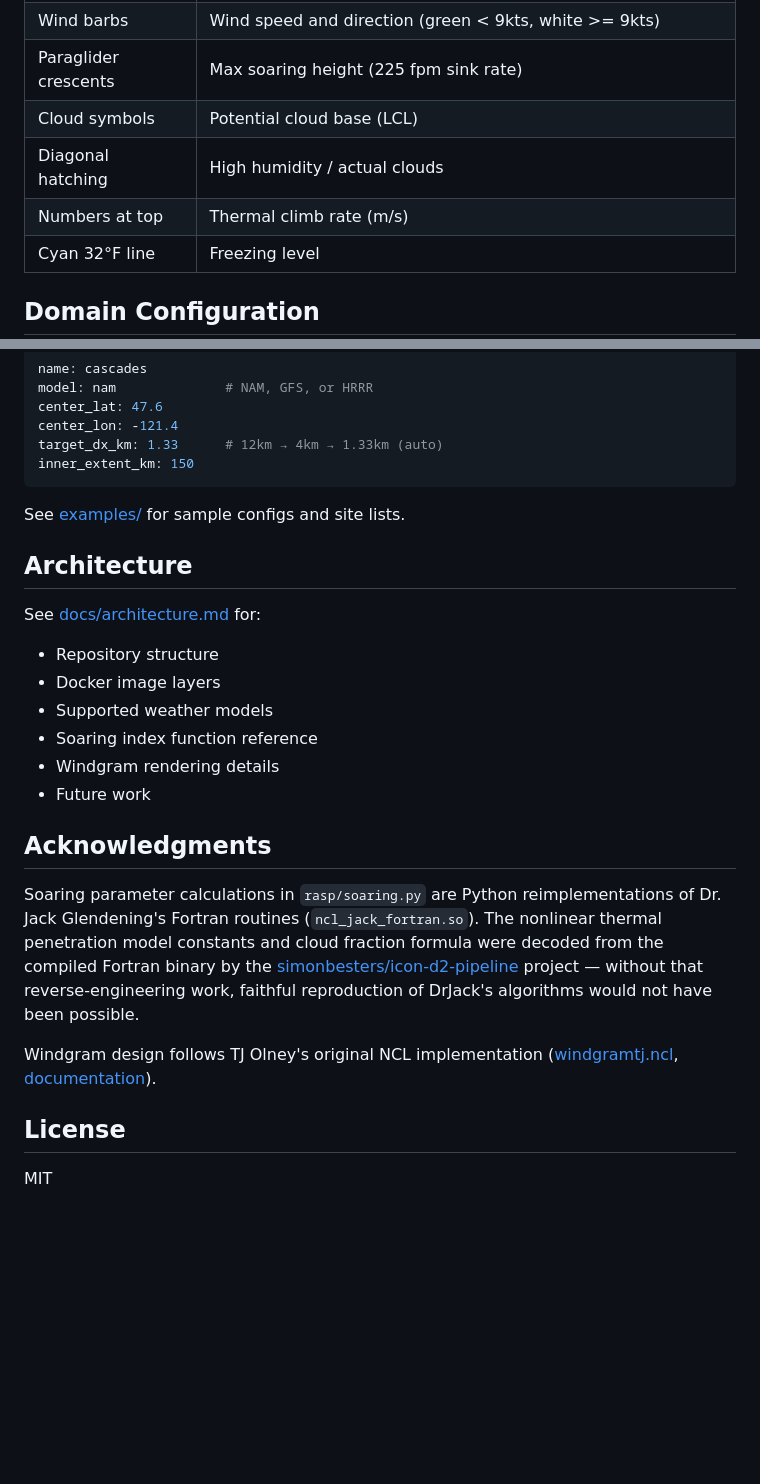
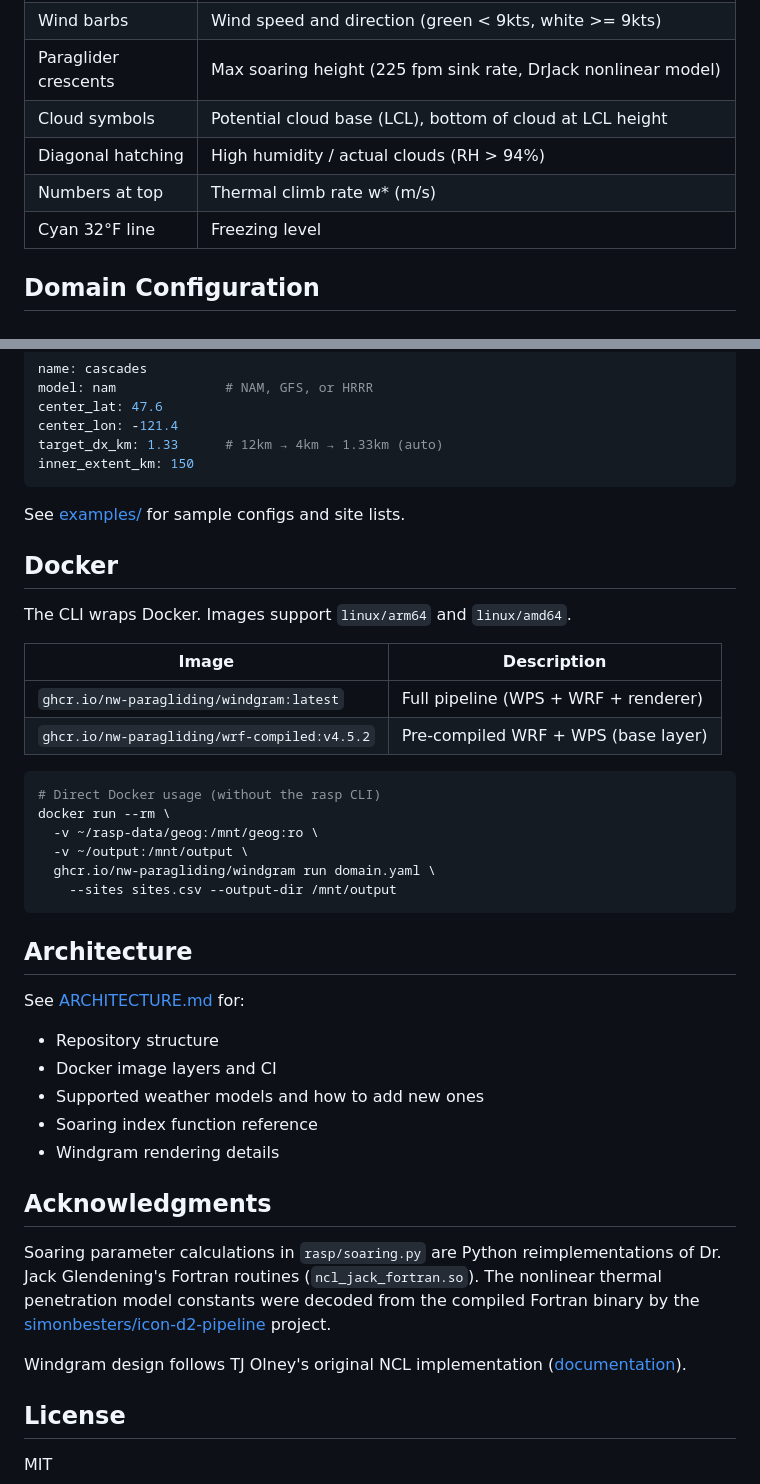
Before and after one commit to nw-paragliding/rasp-windgram, a Markdown page: README.md, 2 parts joined by grey strips. GitHub-like rendering; blank space fills up the shorter version.

````diff
--- a/README.md
+++ b/README.md
@@ -172,8 +64,8 @@ rasp-namelist examples/cascades.yaml --date 2026-04-04 --cycle 06
 | Wind barbs | Wind speed and direction (green < 9kts, white >= 9kts) |
-| Paraglider crescents | Max soaring height (225 fpm sink rate) |
-| Cloud symbols | Potential cloud base (LCL) |
-| Diagonal hatching | High humidity / actual clouds |
-| Numbers at top | Thermal climb rate (m/s) |
+| Paraglider crescents | Max soaring height (225 fpm sink rate, DrJack nonlinear model) |
+| Cloud symbols | Potential cloud base (LCL), bottom of cloud at LCL height |
+| Diagonal hatching | High humidity / actual clouds (RH > 94%) |
+| Numbers at top | Thermal climb rate w* (m/s) |
 | Cyan 32°F line | Freezing level |
 
 ## Domain Configuration
@@ -192,29 +84,43 @@ inner_extent_km: 150
 
 See [examples/](examples/) for sample configs and site lists.
 
+## Docker
+
+The CLI wraps Docker. Images support `linux/arm64` and `linux/amd64`.
+
+| Image | Description |
+|---|---|
+| `ghcr.io/nw-paragliding/windgram:latest` | Full pipeline (WPS + WRF + renderer) |
+| `ghcr.io/nw-paragliding/wrf-compiled:v4.5.2` | Pre-compiled WRF + WPS (base layer) |
+
+```bash
+# Direct Docker usage (without the rasp CLI)
+docker run --rm \
+  -v ~/rasp-data/geog:/mnt/geog:ro \
+  -v ~/output:/mnt/output \
+  ghcr.io/nw-paragliding/windgram run domain.yaml \
+    --sites sites.csv --output-dir /mnt/output
+```
+
 ## Architecture
 
-See [docs/architecture.md](docs/architecture.md) for:
+See [ARCHITECTURE.md](ARCHITECTURE.md) for:
 - Repository structure
-- Docker image layers
-- Supported weather models
+- Docker image layers and CI
+- Supported weather models and how to add new ones
 - Soaring index function reference
 - Windgram rendering details
-- Future work
 
 ## Acknowledgments
 
 Soaring parameter calculations in `rasp/soaring.py` are Python reimplementations
 of Dr. Jack Glendening's Fortran routines (`ncl_jack_fortran.so`). The nonlinear
-thermal penetration model constants and cloud fraction formula were decoded from the
-compiled Fortran binary by the
-[simonbesters/icon-d2-pipeline](https://github.com/simonbesters/icon-d2-pipeline)
-project — without that reverse-engineering work, faithful reproduction of DrJack's
-algorithms would not have been possible.
+thermal penetration model constants were decoded from the compiled Fortran binary
+by the [simonbesters/icon-d2-pipeline](https://github.com/simonbesters/icon-d2-pipeline)
+project.
 
 Windgram design follows TJ Olney's original NCL implementation
-([windgramtj.ncl](http://wxtofly.net/rasp_scripts/windgramtj.ncl),
-[documentation](http://wxtofly.net/windgramexplain.html)).
+([documentation](http://wxtofly.net/windgramexplain.html)).
 
 ## License
 
````
Also changed, not shown: other parts of README.md (+20 -128 lines), ARCHITECTURE.md (+101 -89 lines), CLAUDE.md (added, +62 -0 lines).
